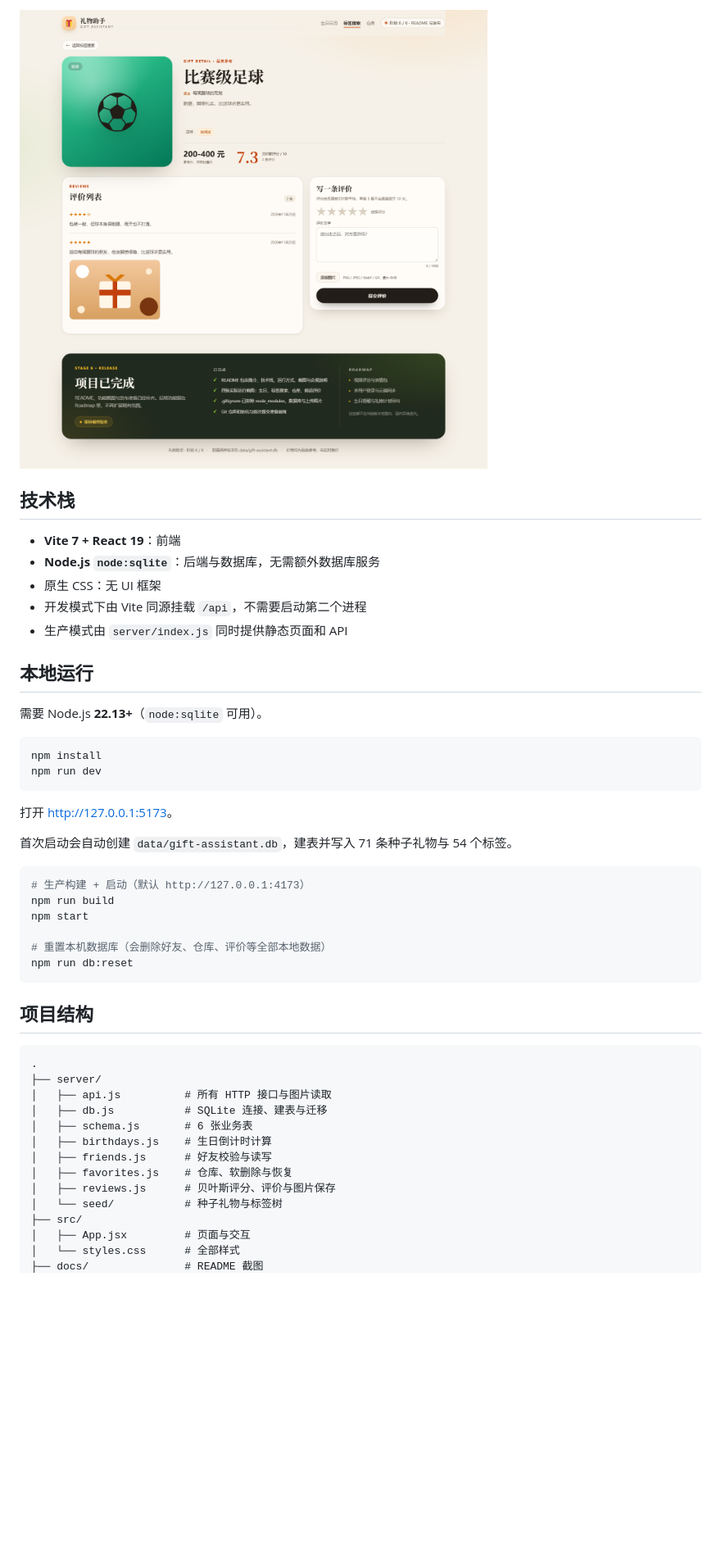
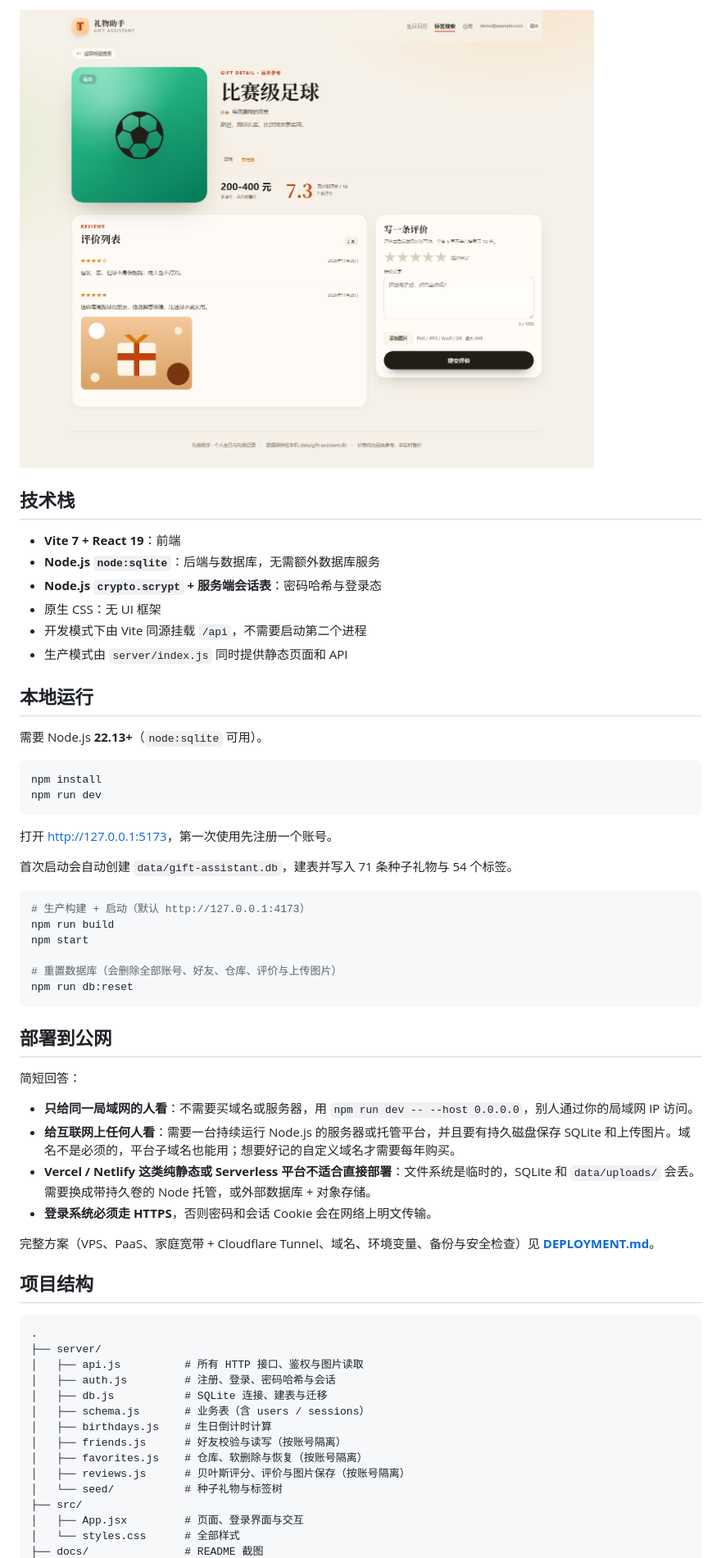
Before and after one commit to Hongbozhu22/birthday_assistant, a Markdown page: README.md, the part around one of its changes. Shown at 82% size. GitHub-like rendering; pictures changed too: docs/screenshot-detail.png; blank space fills up the shorter version.

````diff
--- a/README.md
+++ b/README.md
@@ -51,6 +66,7 @@
 
 - **Vite 7 + React 19**：前端
 - **Node.js `node:sqlite`**：后端与数据库，无需额外数据库服务
+- **Node.js `crypto.scrypt` + 服务端会话表**：密码哈希与登录态
 - 原生 CSS：无 UI 框架
 - 开发模式下由 Vite 同源挂载 `/api`，不需要启动第二个进程
 - 生产模式由 `server/index.js` 同时提供静态页面和 API
@@ -64,7 +80,7 @@ npm install
 npm run dev
 ```
 
-打开 <http://127.0.0.1:5173>。
+打开 <http://127.0.0.1:5173>，第一次使用先注册一个账号。
 
 首次启动会自动创建 `data/gift-assistant.db`，建表并写入 71 条种子礼物与 54 个标签。
 
@@ -73,24 +89,36 @@ npm run dev
 npm run build
 npm start
 
-# 重置本机数据库（会删除好友、仓库、评价等全部本地数据）
+# 重置数据库（会删除全部账号、好友、仓库、评价与上传图片）
 npm run db:reset
 ```
+
+## 部署到公网
+
+简短回答：
+
+- **只给同一局域网的人看**：不需要买域名或服务器，用 `npm run dev -- --host 0.0.0.0`，别人通过你的局域网 IP 访问。
+- **给互联网上任何人看**：需要一台持续运行 Node.js 的服务器或托管平台，并且要有持久磁盘保存 SQLite 和上传图片。域名不是必须的，平台子域名也能用；想要好记的自定义域名才需要每年购买。
+- **Vercel / Netlify 这类纯静态或 Serverless 平台不适合直接部署**：文件系统是临时的，SQLite 和 `data/uploads/` 会丢。需要换成带持久卷的 Node 托管，或外部数据库 + 对象存储。
+- **登录系统必须走 HTTPS**，否则密码和会话 Cookie 会在网络上明文传输。
+
+完整方案（VPS、PaaS、家庭宽带 + Cloudflare Tunnel、域名、环境变量、备份与安全检查）见 **[DEPLOYMENT.md](DEPLOYMENT.md)**。
 
 ## 项目结构
 
 ```text
 .
 ├── server/
-│   ├── api.js          # 所有 HTTP 接口与图片读取
+│   ├── api.js          # 所有 HTTP 接口、鉴权与图片读取
+│   ├── auth.js         # 注册、登录、密码哈希与会话
 │   ├── db.js           # SQLite 连接、建表与迁移
-│   ├── schema.js       # 6 张业务表
+│   ├── schema.js       # 业务表（含 users / sessions）
 │   ├── birthdays.js    # 生日倒计时计算
-│   ├── friends.js      # 好友校验与读写
-│   ├── favorites.js    # 仓库、软删除与恢复
-│   ├── reviews.js      # 贝叶斯评分、评价与图片保存
+│   ├── friends.js      # 好友校验与读写（按账号隔离）
+│   ├── favorites.js    # 仓库、软删除与恢复（按账号隔离）
+│   ├── reviews.js      # 贝叶斯评分、评价与图片保存（按账号隔离）
 │   └── seed/           # 种子礼物与标签树
 ├── src/
-│   ├── App.jsx         # 页面与交互
+│   ├── App.jsx         # 页面、登录界面与交互
 │   └── styles.css      # 全部样式
 ├── docs/               # README 截图
````
Also changed, not shown: other parts of README.md (+45 -19 lines), DEPLOYMENT.md (added, +194 -0 lines), docs/screenshot-birthday.png, docs/screenshot-login.png (added), docs/screenshot-search.png, docs/screenshot-warehouse.png, 12 other files.
